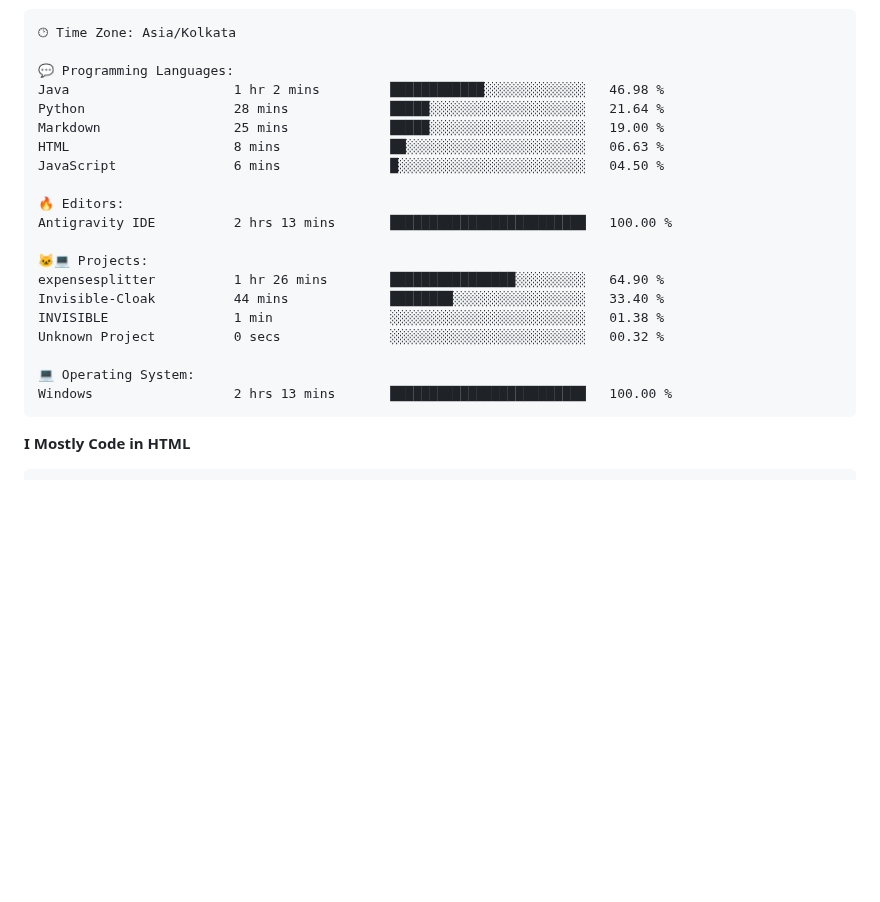
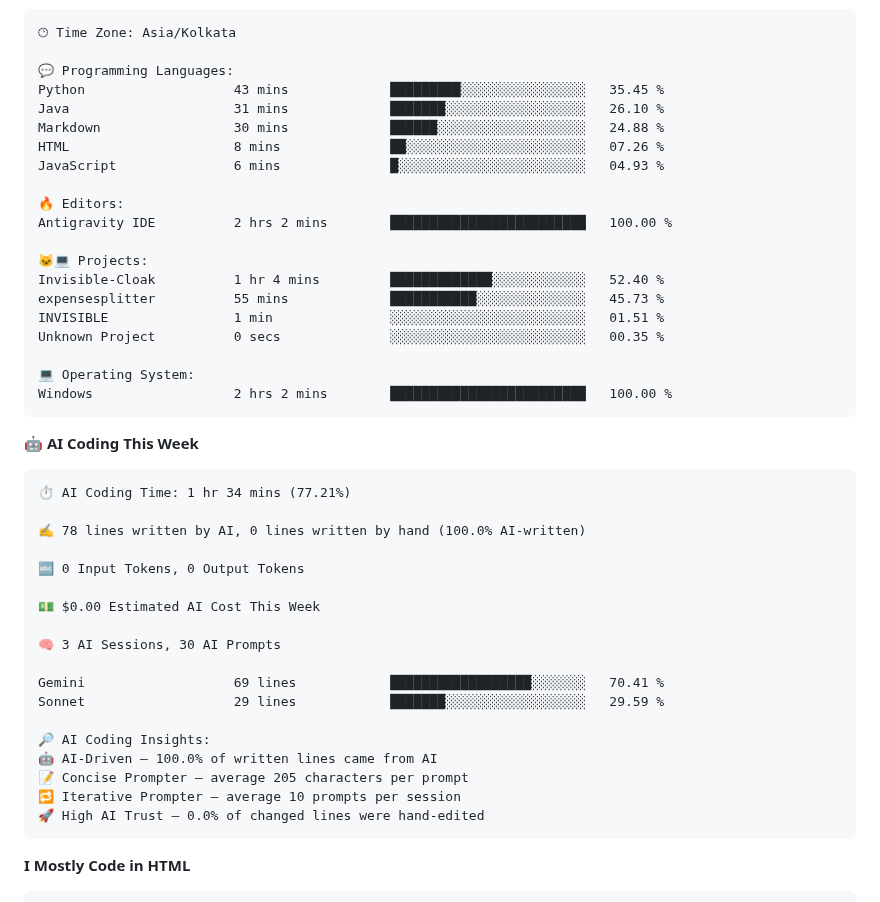
Before and after one commit to RNKbansal23/RNKbansal23, a Markdown page: README.md, the part around one of its changes. GitHub-like rendering; folded sections open; blank space fills up the shorter version.

Commit message:
Updated with Dev Metrics

````diff
--- a/README.md
+++ b/README.md
@@ -87,23 +89,46 @@ Sunday                   86 commits          ████░░░░░░░
 🕑︎ Time Zone: Asia/Kolkata
 
 💬 Programming Languages:
-Java                     1 hr 2 mins         ████████████░░░░░░░░░░░░░   46.98 %
-Python                   28 mins             █████░░░░░░░░░░░░░░░░░░░░   21.64 %
-Markdown                 25 mins             █████░░░░░░░░░░░░░░░░░░░░   19.00 %
-HTML                     8 mins              ██░░░░░░░░░░░░░░░░░░░░░░░   06.63 %
-JavaScript               6 mins              █░░░░░░░░░░░░░░░░░░░░░░░░   04.50 %
+Python                   43 mins             █████████░░░░░░░░░░░░░░░░   35.45 %
+Java                     31 mins             ███████░░░░░░░░░░░░░░░░░░   26.10 %
+Markdown                 30 mins             ██████░░░░░░░░░░░░░░░░░░░   24.88 %
+HTML                     8 mins              ██░░░░░░░░░░░░░░░░░░░░░░░   07.26 %
+JavaScript               6 mins              █░░░░░░░░░░░░░░░░░░░░░░░░   04.93 %
 
 🔥 Editors:
-Antigravity IDE          2 hrs 13 mins       █████████████████████████   100.00 %
+Antigravity IDE          2 hrs 2 mins        █████████████████████████   100.00 %
 
 🐱‍💻 Projects:
-expensesplitter          1 hr 26 mins        ████████████████░░░░░░░░░   64.90 %
-Invisible-Cloak          44 mins             ████████░░░░░░░░░░░░░░░░░   33.40 %
-INVISIBLE                1 min               ░░░░░░░░░░░░░░░░░░░░░░░░░   01.38 %
-Unknown Project          0 secs              ░░░░░░░░░░░░░░░░░░░░░░░░░   00.32 %
+Invisible-Cloak          1 hr 4 mins         █████████████░░░░░░░░░░░░   52.40 %
+expensesplitter          55 mins             ███████████░░░░░░░░░░░░░░   45.73 %
+INVISIBLE                1 min               ░░░░░░░░░░░░░░░░░░░░░░░░░   01.51 %
+Unknown Project          0 secs              ░░░░░░░░░░░░░░░░░░░░░░░░░   00.35 %
 
 💻 Operating System:
-Windows                  2 hrs 13 mins       █████████████████████████   100.00 %
+Windows                  2 hrs 2 mins        █████████████████████████   100.00 %
+```
+
+🤖 **AI Coding This Week**
+
+```text
+⏱ AI Coding Time: 1 hr 34 mins (77.21%)
+
+✍️ 78 lines written by AI, 0 lines written by hand (100.0% AI-written)
+
+🔤 0 Input Tokens, 0 Output Tokens
+
+💵 $0.00 Estimated AI Cost This Week
+
+🧠 3 AI Sessions, 30 AI Prompts
+
+Gemini                   69 lines            ██████████████████░░░░░░░   70.41 %
+Sonnet                   29 lines            ███████░░░░░░░░░░░░░░░░░░   29.59 %
+
+🔎 AI Coding Insights:
+🤖 AI-Driven — 100.0% of written lines came from AI
+📝 Concise Prompter — average 205 characters per prompt
+🔁 Iterative Prompter — average 10 prompts per session
+🚀 High AI Trust — 0.0% of changed lines were hand-edited
 ```
 
 **I Mostly Code in HTML**
````
Also changed, not shown: other parts of README.md (+4 -2 lines), assets/bar_graph.png.
